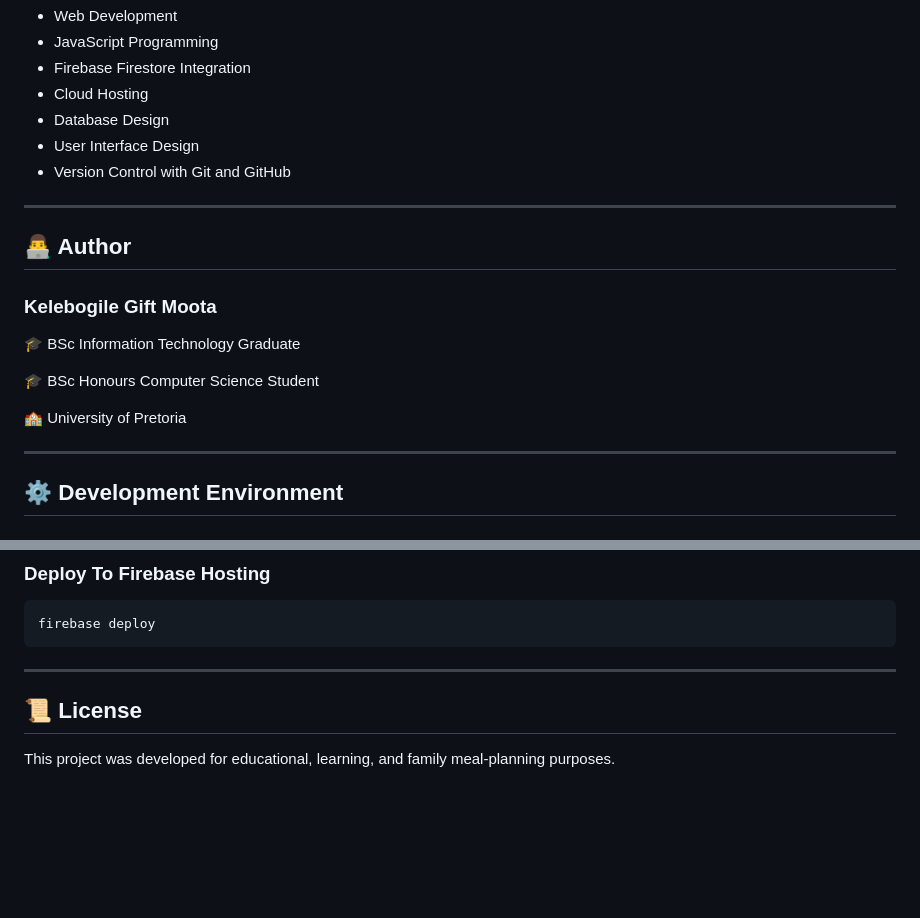
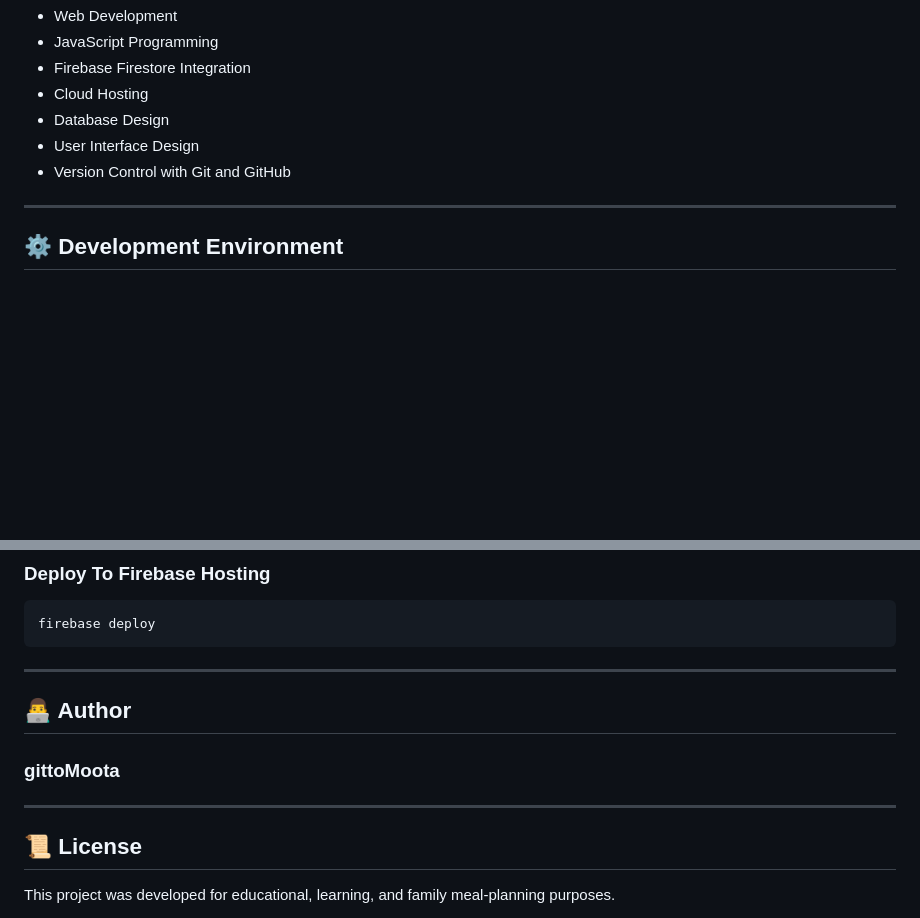
Before and after one commit to gittoMoota/family-menu, a Markdown page: README.md, 2 parts joined by grey strips. GitHub-like rendering; blank space fills up the shorter version.

````diff
--- a/README.md
+++ b/README.md
@@ -207,18 +207,6 @@ This project provided experience in:
 
 ---
 
-## 👨‍💻 Author
-
-### Kelebogile Gift Moota
-
-🎓 BSc Information Technology Graduate
-
-🎓 BSc Honours Computer Science Student
-
-🏫 University of Pretoria
-
----
-
 ## ⚙️ Development Environment
 
 ### Tools Used
@@ -258,6 +246,12 @@ firebase deploy
 ```
 
 ---
+## 👨‍💻 Author
+
+### gittoMoota
+
+
+---
 
 ## 📜 License
 
````
